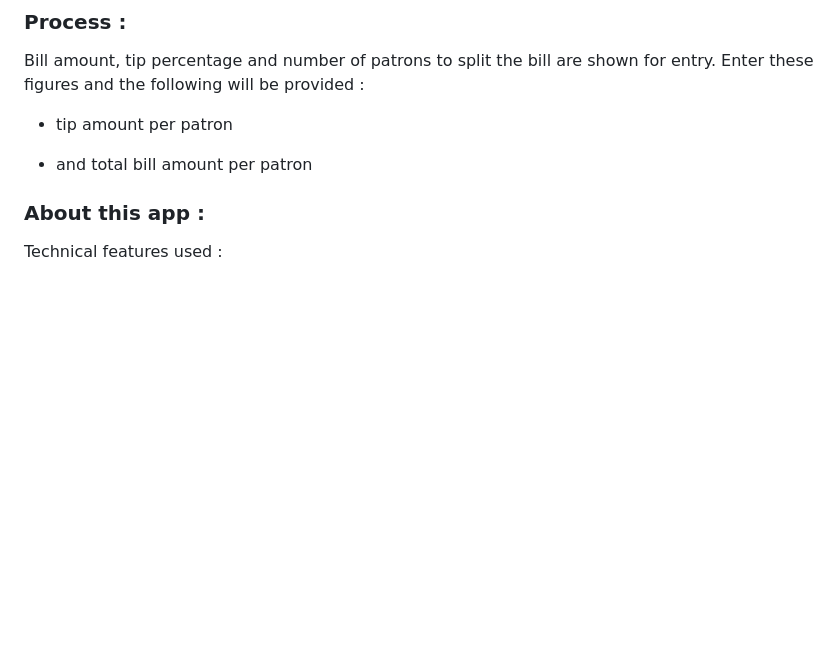
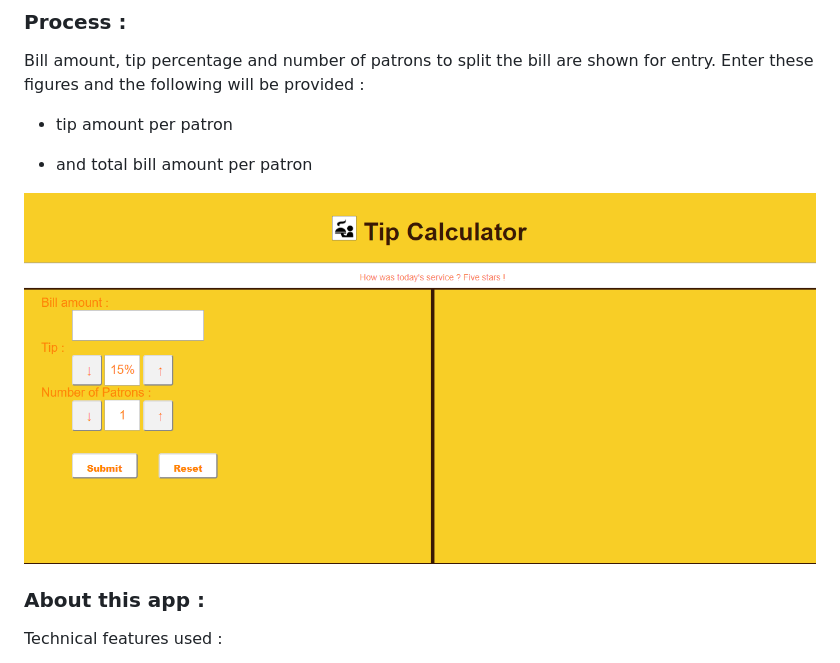
Before and after one commit to moemily123819/Tip_calculator, a Markdown page: readme.md, the part around the change. GitHub-like rendering; pictures changed too: static/images/tip_calc.PNG (added); blank space fills up the shorter version.

Commit message:
readme updated with an image

```diff
--- a/readme.md
+++ b/readme.md
@@ -24,6 +24,10 @@ Bill amount, tip percentage and number of patrons to split the bill are shown fo
 
 
 
+<img src="/static/images/tip_calc.PNG"     alt="Tip Calculator"     style="float: left; margin-right: 50px;" />
+
+
+
 ### **About this app :**
 
 Technical features used :
```
